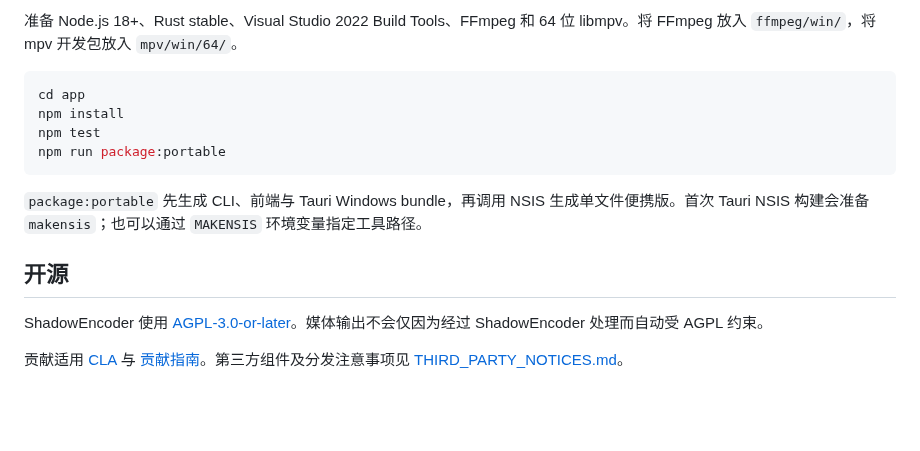
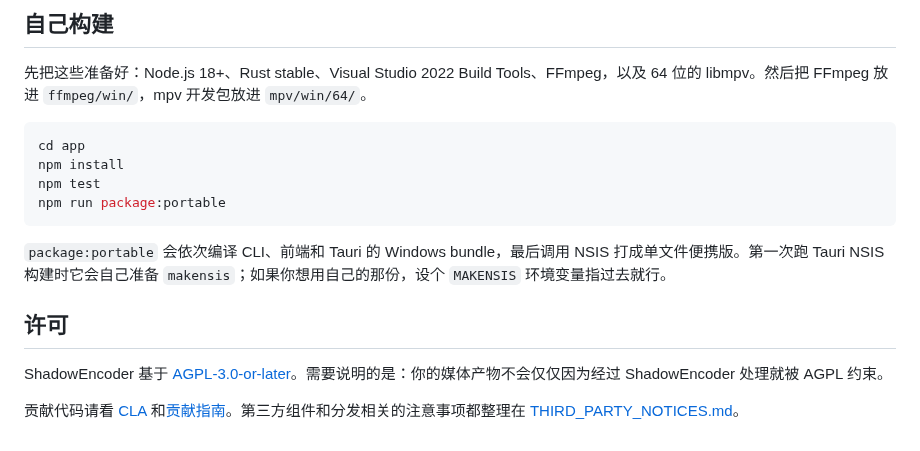
Before and after one commit to AngleNaris/ShadowEncoder, a Markdown page: README.md, the part around one of its changes. Rendered like a GitHub page; blank space fills up the shorter version.

````diff
--- a/README.md
+++ b/README.md
@@ -61,5 +66,7 @@ shadowencoder-cli help
 
-准备 Node.js 18+、Rust stable、Visual Studio 2022 Build Tools、FFmpeg 和 64 位 libmpv。将 FFmpeg 放入 `ffmpeg/win/`，将 mpv 开发包放入 `mpv/win/64/`。
+## 自己构建
+
+先把这些准备好：Node.js 18+、Rust stable、Visual Studio 2022 Build Tools、FFmpeg，以及 64 位的 libmpv。然后把 FFmpeg 放进 `ffmpeg/win/`，mpv 开发包放进 `mpv/win/64/`。
 
 ```powershell
 cd app
@@ -68,10 +75,10 @@ npm test
 npm run package:portable
 ```
 
-`package:portable` 先生成 CLI、前端与 Tauri Windows bundle，再调用 NSIS 生成单文件便携版。首次 Tauri NSIS 构建会准备 `makensis`；也可以通过 `MAKENSIS` 环境变量指定工具路径。
+`package:portable` 会依次编译 CLI、前端和 Tauri 的 Windows bundle，最后调用 NSIS 打成单文件便携版。第一次跑 Tauri NSIS 构建时它会自己准备 `makensis`；如果你想用自己的那份，设个 `MAKENSIS` 环境变量指过去就行。
 
-## 开源
+## 许可
 
-ShadowEncoder 使用 [AGPL-3.0-or-later](./LICENSE)。媒体输出不会仅因为经过 ShadowEncoder 处理而自动受 AGPL 约束。
+ShadowEncoder 基于 [AGPL-3.0-or-later](./LICENSE)。需要说明的是：你的媒体产物不会仅仅因为经过 ShadowEncoder 处理就被 AGPL 约束。
 
-贡献适用 [CLA](./CLA.md) 与 [贡献指南](./CONTRIBUTING.md)。第三方组件及分发注意事项见 [THIRD_PARTY_NOTICES.md](./THIRD_PARTY_NOTICES.md)。
+贡献代码请看 [CLA](./CLA.md) 和[贡献指南](./CONTRIBUTING.md)。第三方组件和分发相关的注意事项都整理在 [THIRD_PARTY_NOTICES.md](./THIRD_PARTY_NOTICES.md)。
````
Also changed, not shown: other parts of README.md (+25 -20 lines), docs/screenshot.png (added).
